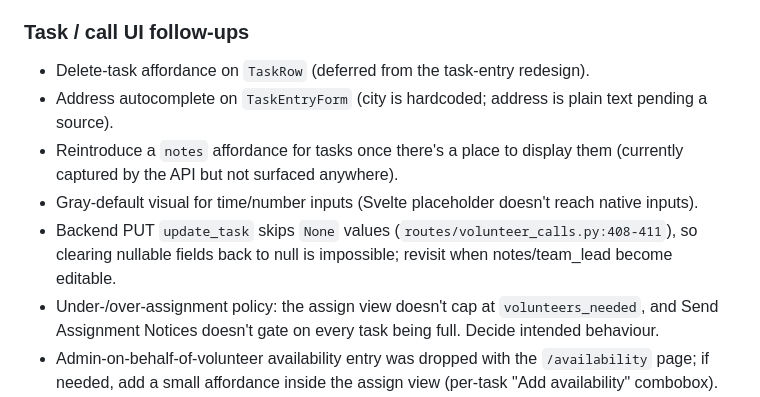
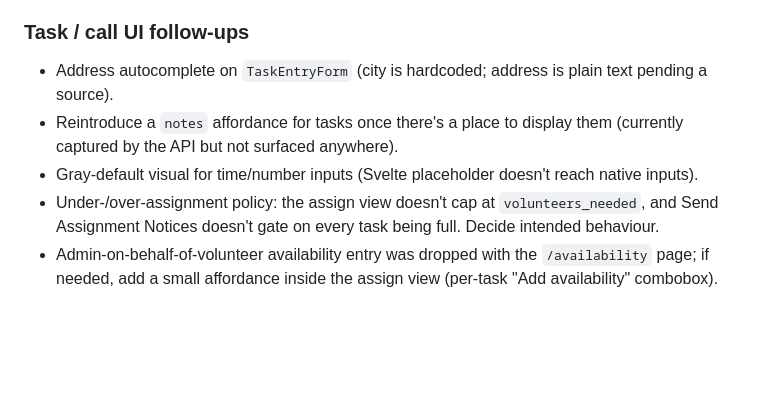
Before and after one commit to marvingreenberg/rtaff-volunteer-call, a Markdown page: todo.md, the part around the change. GitHub-like rendering; blank space fills up the shorter version.

Commit message:
todo: drop completed items, add todo-summary.md recap

```diff
--- a/todo.md
+++ b/todo.md
@@ -105,13 +105,10 @@ and somehow present conflicts to user when volunteering.  (This may require a de
 
 ### Task / call UI follow-ups
 
-- Delete-task affordance on `TaskRow` (deferred from the task-entry redesign).
 - Address autocomplete on `TaskEntryForm` (city is hardcoded; address is plain text pending a source).
 - Reintroduce a `notes` affordance for tasks once there's a place to display them
   (currently captured by the API but not surfaced anywhere).
 - Gray-default visual for time/number inputs (Svelte placeholder doesn't reach native inputs).
-- Backend PUT `update_task` skips `None` values (`routes/volunteer_calls.py:408-411`), so
-  clearing nullable fields back to null is impossible; revisit when notes/team_lead become editable.
 - Under-/over-assignment policy: the assign view doesn't cap at `volunteers_needed`, and
   Send Assignment Notices doesn't gate on every task being full. Decide intended behaviour.
 - Admin-on-behalf-of-volunteer availability entry was dropped with the `/availability` page;
```
Also changed, not shown: todo-summary.md (added, +145 -0 lines).
